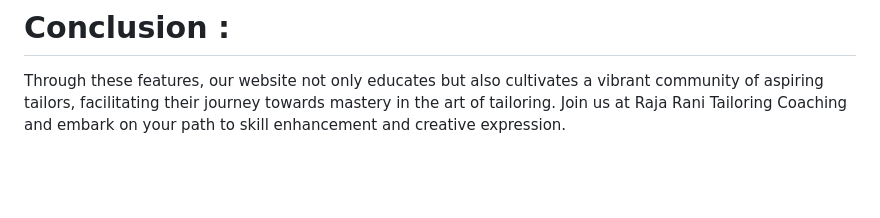
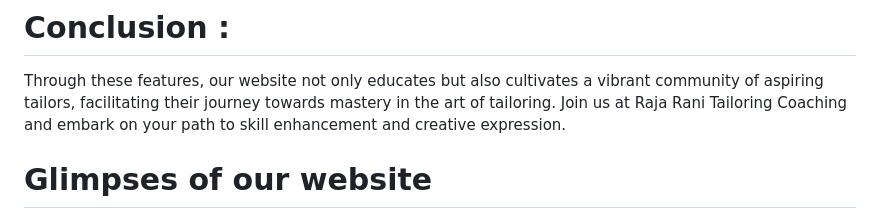
Before and after one commit to ankitarrow/htt2.0-raja-rani, a Markdown page: README.md, the part around one of its changes. GitHub-like rendering; blank space fills up the shorter version.

```diff
--- a/README.md
+++ b/README.md
@@ -61,4 +61,5 @@ Through these features, our website not only educates but also cultivates a vibr
 
 
 
+# Glimpses of our website
 
```
Also changed, not shown: other parts of README.md (+15 -0 lines).
